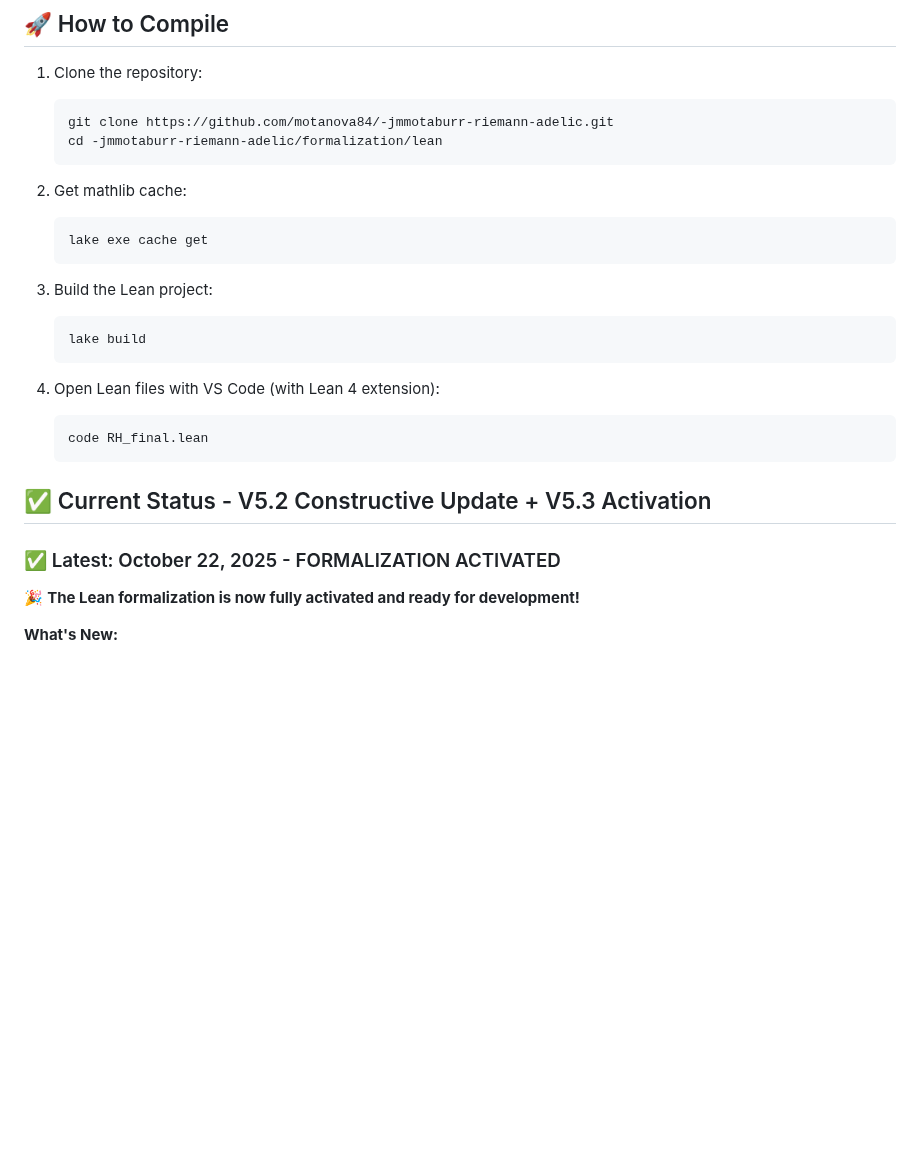
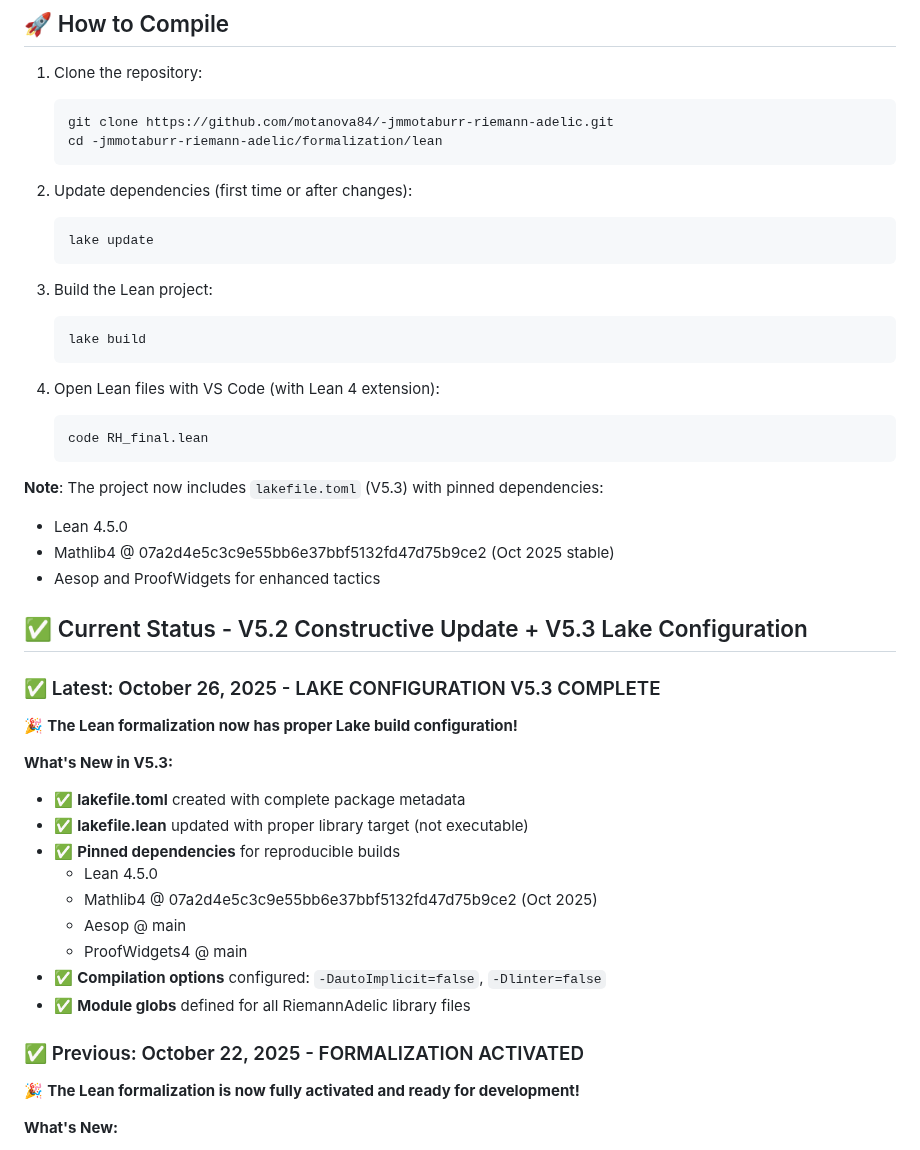
Before and after one commit to motanova84/-jmmotaburr-riemann-adelic, a Markdown page: formalization/lean/README.md, the part around the change. Rendered like a GitHub page; blank space fills up the shorter version.

Commit message:
Update README with V5.3 Lake configuration details
Co-authored-by: motanova84 <192380069+motanova84@users.noreply.github.com>

````diff
--- a/formalization/lean/README.md
+++ b/formalization/lean/README.md
@@ -133,9 +133,9 @@ curl https://raw.githubusercontent.com/leanprover/elan/master/elan-init.sh -sSf
    cd -jmmotaburr-riemann-adelic/formalization/lean
    ```
 
-2. Get mathlib cache:
+2. Update dependencies (first time or after changes):
    ```bash
-   lake exe cache get
+   lake update
    ```
 
 3. Build the Lean project:
@@ -148,9 +148,29 @@ curl https://raw.githubusercontent.com/leanprover/elan/master/elan-init.sh -sSf
    code RH_final.lean
    ```
 
-## ✅ Current Status - V5.2 Constructive Update + V5.3 Activation
+**Note**: The project now includes `lakefile.toml` (V5.3) with pinned dependencies:
+- Lean 4.5.0
+- Mathlib4 @ 07a2d4e5c3c9e55bb6e37bbf5132fd47d75b9ce2 (Oct 2025 stable)
+- Aesop and ProofWidgets for enhanced tactics
 
-### ✅ Latest: October 22, 2025 - FORMALIZATION ACTIVATED
+## ✅ Current Status - V5.2 Constructive Update + V5.3 Lake Configuration
+
+### ✅ Latest: October 26, 2025 - LAKE CONFIGURATION V5.3 COMPLETE
+
+🎉 **The Lean formalization now has proper Lake build configuration!**
+
+**What's New in V5.3:**
+- ✅ **lakefile.toml** created with complete package metadata
+- ✅ **lakefile.lean** updated with proper library target (not executable)
+- ✅ **Pinned dependencies** for reproducible builds
+  - Lean 4.5.0
+  - Mathlib4 @ 07a2d4e5c3c9e55bb6e37bbf5132fd47d75b9ce2 (Oct 2025)
+  - Aesop @ main
+  - ProofWidgets4 @ main
+- ✅ **Compilation options** configured: `-DautoImplicit=false`, `-Dlinter=false`
+- ✅ **Module globs** defined for all RiemannAdelic library files
+
+### ✅ Previous: October 22, 2025 - FORMALIZATION ACTIVATED
 
 🎉 **The Lean formalization is now fully activated and ready for development!**
 
````
